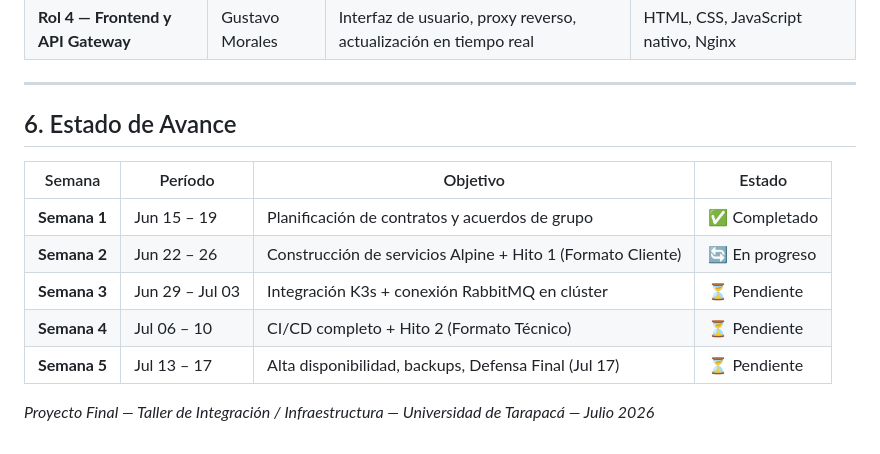
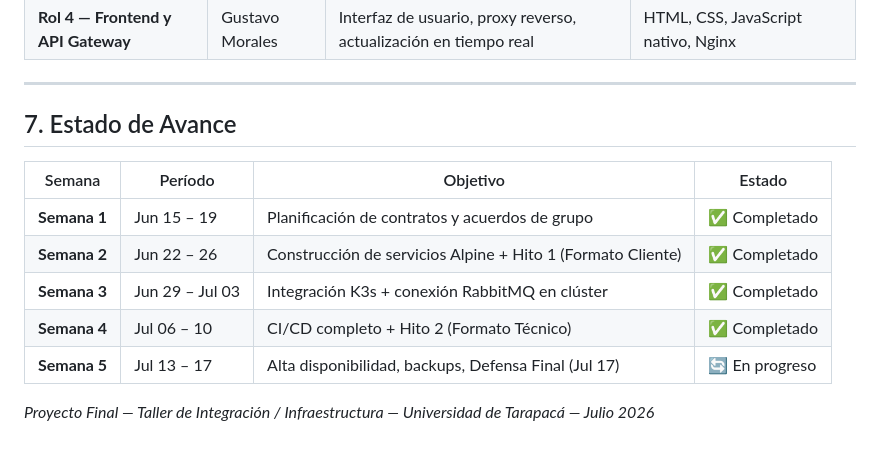
Before and after one commit to Lucas-Vfo/red-electrica-kubernetes, a Markdown page: README.md, the part around one of its changes. GitHub-like rendering.

```diff
--- a/README.md
+++ b/README.md
@@ -183,15 +250,15 @@ Especificación exacta de los mensajes JSON que viajan por cada cola de RabbitMQ
 
 ---
 
-## 6. Estado de Avance
+## 7. Estado de Avance
 
 | Semana | Período | Objetivo | Estado |
 |--------|---------|----------|--------|
 | **Semana 1** | Jun 15 – 19 | Planificación de contratos y acuerdos de grupo | ✅ Completado |
-| **Semana 2** | Jun 22 – 26 | Construcción de servicios Alpine + Hito 1 (Formato Cliente) | 🔄 En progreso |
-| **Semana 3** | Jun 29 – Jul 03 | Integración K3s + conexión RabbitMQ en clúster | ⏳ Pendiente |
-| **Semana 4** | Jul 06 – 10 | CI/CD completo + Hito 2 (Formato Técnico) | ⏳ Pendiente |
-| **Semana 5** | Jul 13 – 17 | Alta disponibilidad, backups, Defensa Final (Jul 17) | ⏳ Pendiente |
+| **Semana 2** | Jun 22 – 26 | Construcción de servicios Alpine + Hito 1 (Formato Cliente) | ✅ Completado |
+| **Semana 3** | Jun 29 – Jul 03 | Integración K3s + conexión RabbitMQ en clúster | ✅ Completado |
+| **Semana 4** | Jul 06 – 10 | CI/CD completo + Hito 2 (Formato Técnico) | ✅ Completado |
+| **Semana 5** | Jul 13 – 17 | Alta disponibilidad, backups, Defensa Final (Jul 17) | 🔄 En progreso |
 
 
 *Proyecto Final — Taller de Integración / Infraestructura — Universidad de Tarapacá — Julio 2026*
```
Also changed, not shown: other parts of README.md (+68 -1 lines).
